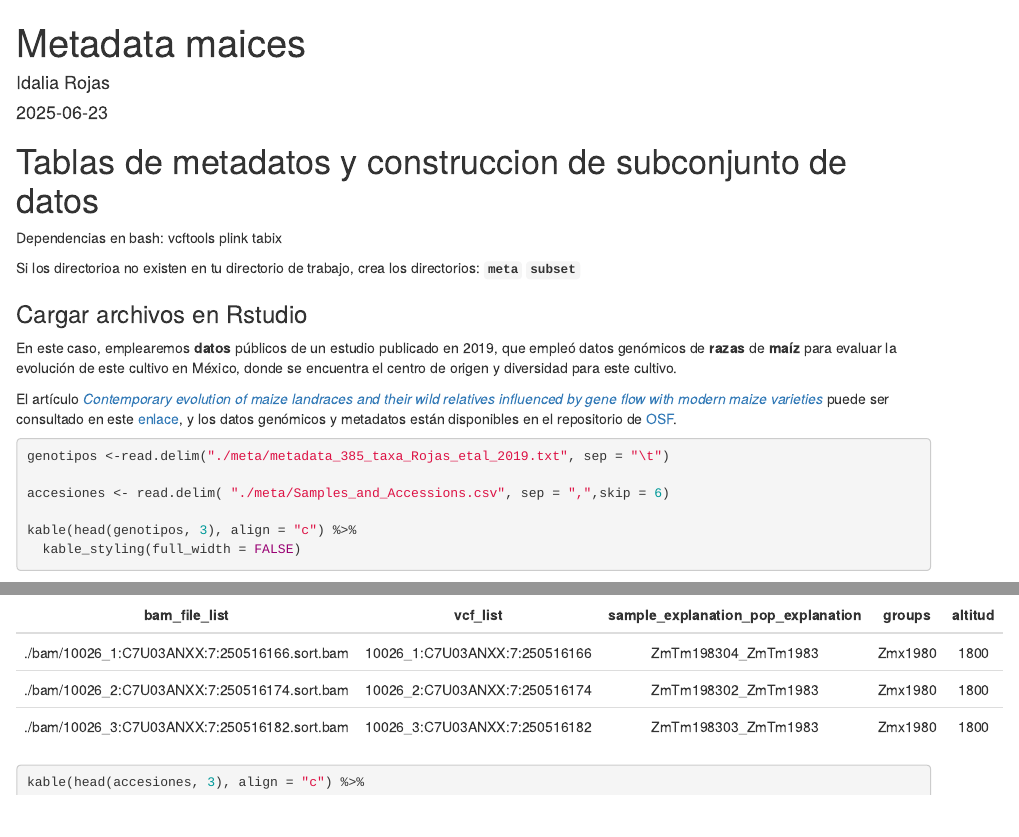
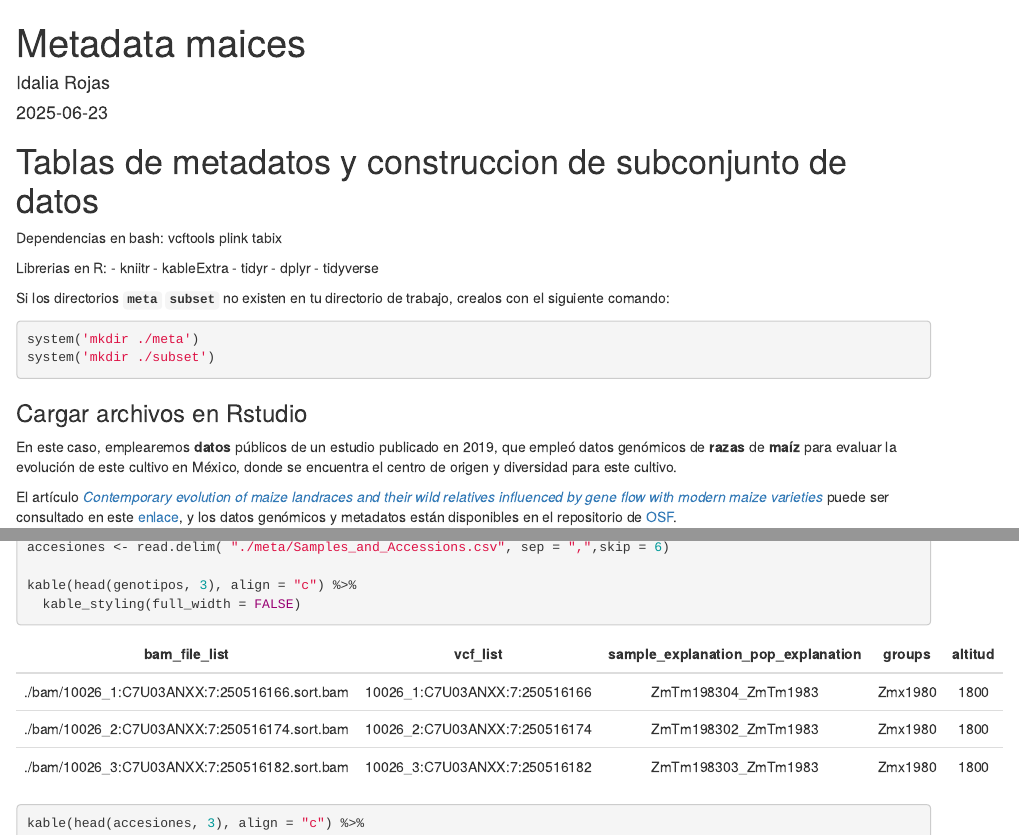
Before and after one commit to yetzehev/Bioinformatics4EvolBio, an R Markdown document (Curso_CongresoBiolEvolMex/Seccion_III/Metadatos_Analisis_Agrupamiento.Rmd): the page in a window 1100 px wide, from its top, and a second part further down, joined at a grey line. Rendered offline with R 4.5, knitr and Pandoc, with nearby package versions; some code elsewhere in the file could not run offline.

Commit message:
metadatos updated

````diff
--- a/Curso_CongresoBiolEvolMex/Seccion_III/Metadatos_Analisis_Agrupamiento.Rmd
+++ b/Curso_CongresoBiolEvolMex/Seccion_III/Metadatos_Analisis_Agrupamiento.Rmd
@@ -20,7 +20,18 @@ vcftools
 plink
 tabix
 
-Si los directorioa no existen en tu directorio de trabajo, crea los directorios: **`meta`** **`subset`**
+Librerias en R:
+- kniitr
+- kableExtra
+- tidyr
+- dplyr
+- tidyverse
+
+Si los directorios  **`meta`** **`subset`** no existen en tu directorio de trabajo, crealos con el siguiente comando:
+```{r mkdir}
+system('mkdir ./meta')
+system('mkdir ./subset')
+```
 
 ### Cargar archivos en Rstudio
 En este caso, emplearemos **datos** públicos de un estudio publicado en 2019, que empleó datos genómicos de **razas** de **maíz** para evaluar la evolución de este cultivo en México, donde se encuentra el centro de origen y diversidad para este cultivo.
````
